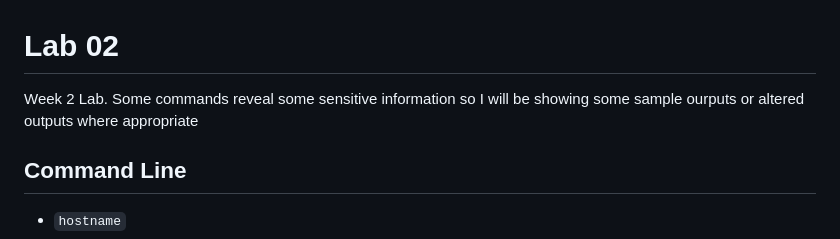
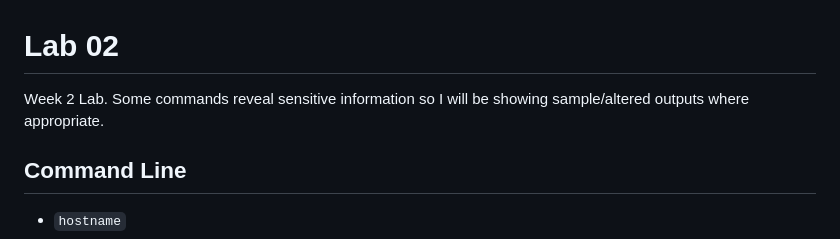
Before and after one commit to ShawnAviles/cpe322, a Markdown page: Labs/lab02/lab02.md, the part around the change. GitHub-like rendering.

```diff
--- a/Labs/lab02/lab02.md
+++ b/Labs/lab02/lab02.md
@@ -1,6 +1,6 @@
 # Lab 02
 
-Week 2 Lab. Some commands reveal some sensitive information so I will be showing some sample ourputs or altered outputs where appropriate
+Week 2 Lab. Some commands reveal sensitive information so I will be showing sample/altered outputs where appropriate.
 
 ## Command Line
 
```
